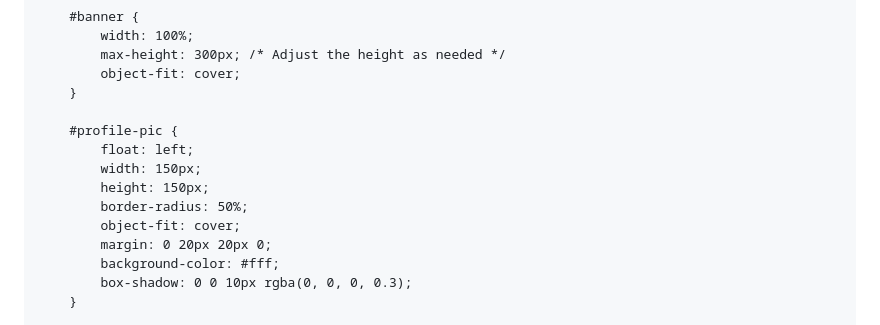
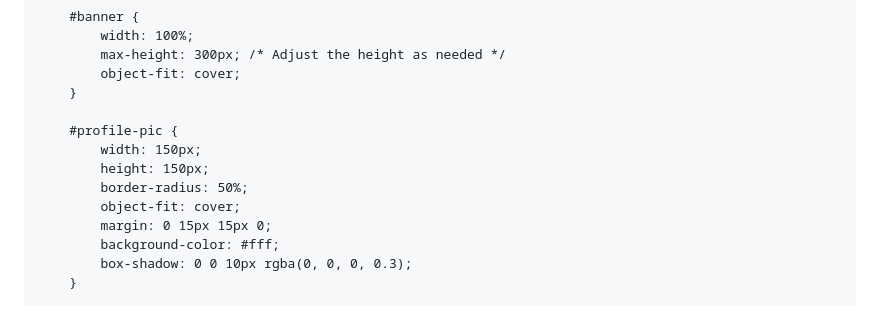
Before and after one commit to 17BarringerJosiah/17BarringerJosiah.github.io, a Markdown page: README.md, the part around the change. Rendered like a GitHub page.

```diff
--- a/README.md
+++ b/README.md
@@ -26,12 +26,11 @@
         }
 
         #profile-pic {
-            float: left;
             width: 150px;
             height: 150px;
             border-radius: 50%;
             object-fit: cover;
-            margin: 0 20px 20px 0;
+            margin: 0 15px 15px 0;
             background-color: #fff;
             box-shadow: 0 0 10px rgba(0, 0, 0, 0.3);
         }
```
